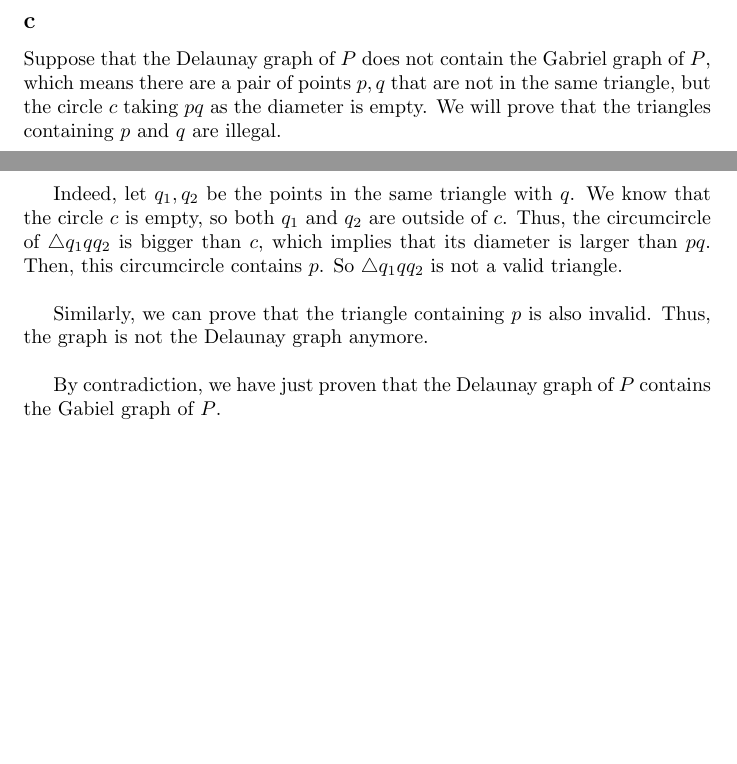
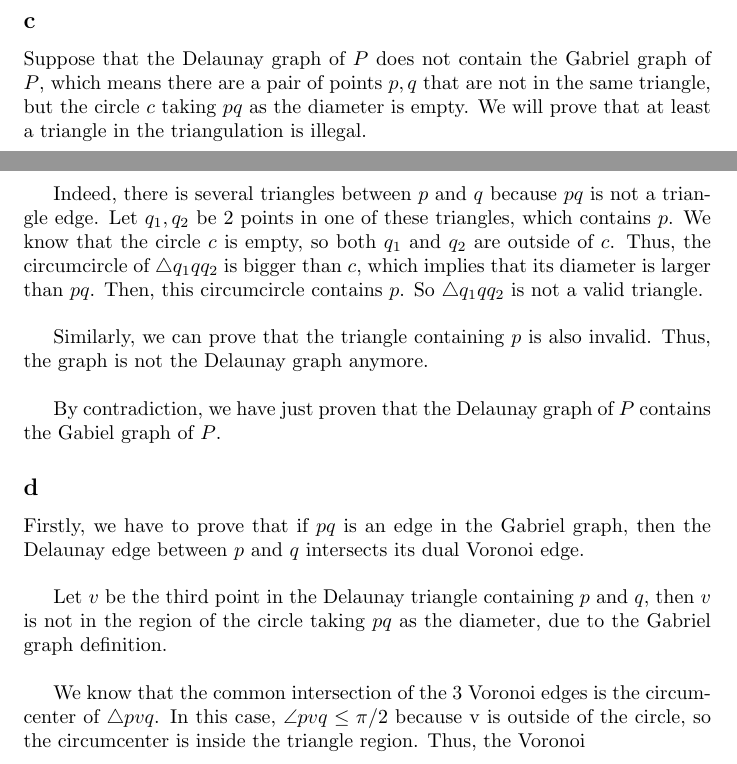
Before and after one commit to pduy/GeometricAlgorithmsAssignments, a LaTeX problem sheet (assignment-5/main.tex, which reads assignment-5/questions/q3.tex): two parts of pages 2 and 3 of 3, joined at a grey line, cut so that both start at the same text, the shorter picture padded with empty space. Compiled offline with pdfLaTeX.

Commit message:
q3 update

```diff
--- a/assignment-5/questions/q3.tex
+++ b/assignment-5/questions/q3.tex
@@ -15,11 +15,20 @@ $pk$ and $qk$ will become smaller than $pq$. Thus, $pq$ is not a valid edge of t
 This contradiction proves the statement.
 
 \subsection*{c}
-Suppose that the Delaunay graph of $P$ does not contain the Gabriel graph of $P$, which means there are a pair of points ${p, q}$ that are not in the same triangle, but the circle $c$ taking $pq$ as the diameter is empty. We will prove that the triangles containing $p$ and $q$ are illegal. \\
+Suppose that the Delaunay graph of $P$ does not contain the Gabriel graph of $P$, which means there are a pair of points ${p, q}$ that are not in the same triangle, but the circle $c$ taking $pq$ as the diameter is empty. We will prove that at least a triangle in the triangulation is illegal. \\
 
-Indeed, let $q_1, q_2$ be the points in the same triangle with $q$. We know that the circle $c$ is empty, so both $q_1$ and $q_2$ are outside of $c$. Thus, the
+Indeed, there is several triangles between $p$ and $q$ because $pq$ is not a triangle edge. Let $q_1, q_2$ be 2 points in one of these triangles, which contains $p$.
+We know that the circle $c$ is empty, so both $q_1$ and $q_2$ are outside of $c$. Thus, the
 circumcircle of $\bigtriangleup q_1 q q_2$ is bigger than $c$, which implies that its diameter is larger than $pq$. Then, this circumcircle contains $p$. So $\bigtriangleup q_1 q q_2$ is not a valid triangle. \\
 
 Similarly, we can prove that the triangle containing $p$ is also invalid. Thus, the graph is not the Delaunay graph anymore. \\
 
 By contradiction, we have just proven that the Delaunay graph of $P$ contains the Gabiel graph of $P$.
+
+\subsection*{d}
+
+Firstly, we have to prove that if $pq$ is an edge in the Gabriel graph, then the Delaunay edge between $p$ and $q$ intersects its dual Voronoi edge.\\
+
+Let $v$ be the third point in the Delaunay triangle containing $p$ and $q$, then $v$ is not in the region of the circle taking $pq$ as the diameter, due to the Gabriel graph definition. \\
+
+We know that the common intersection of the 3 Voronoi edges is the circumcenter of $\bigtriangleup pvq$. In this case, $\angle pvq \leq \pi / 2$ because v is outside of the circle, so the circumcenter is inside the triangle region. Thus, the Voronoi
```
